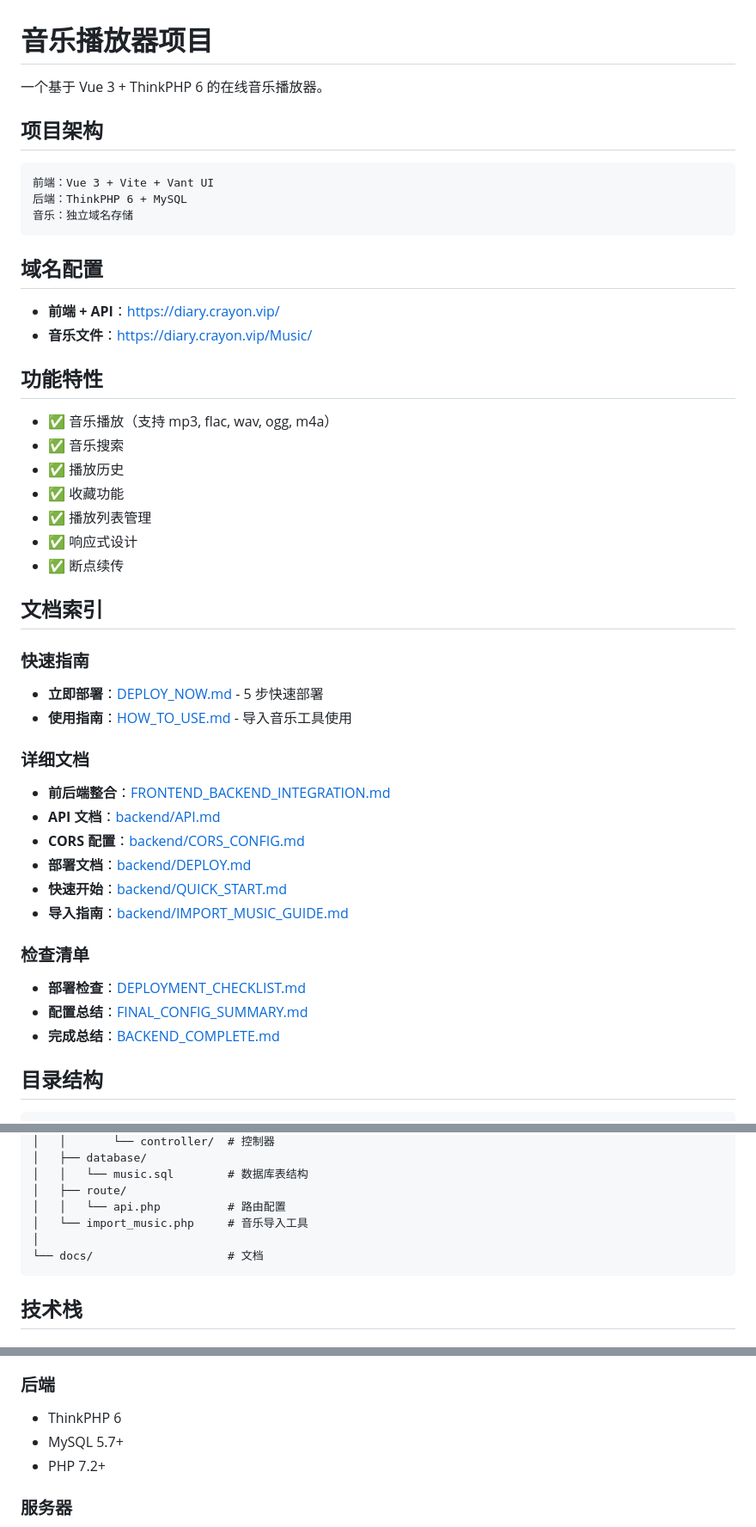
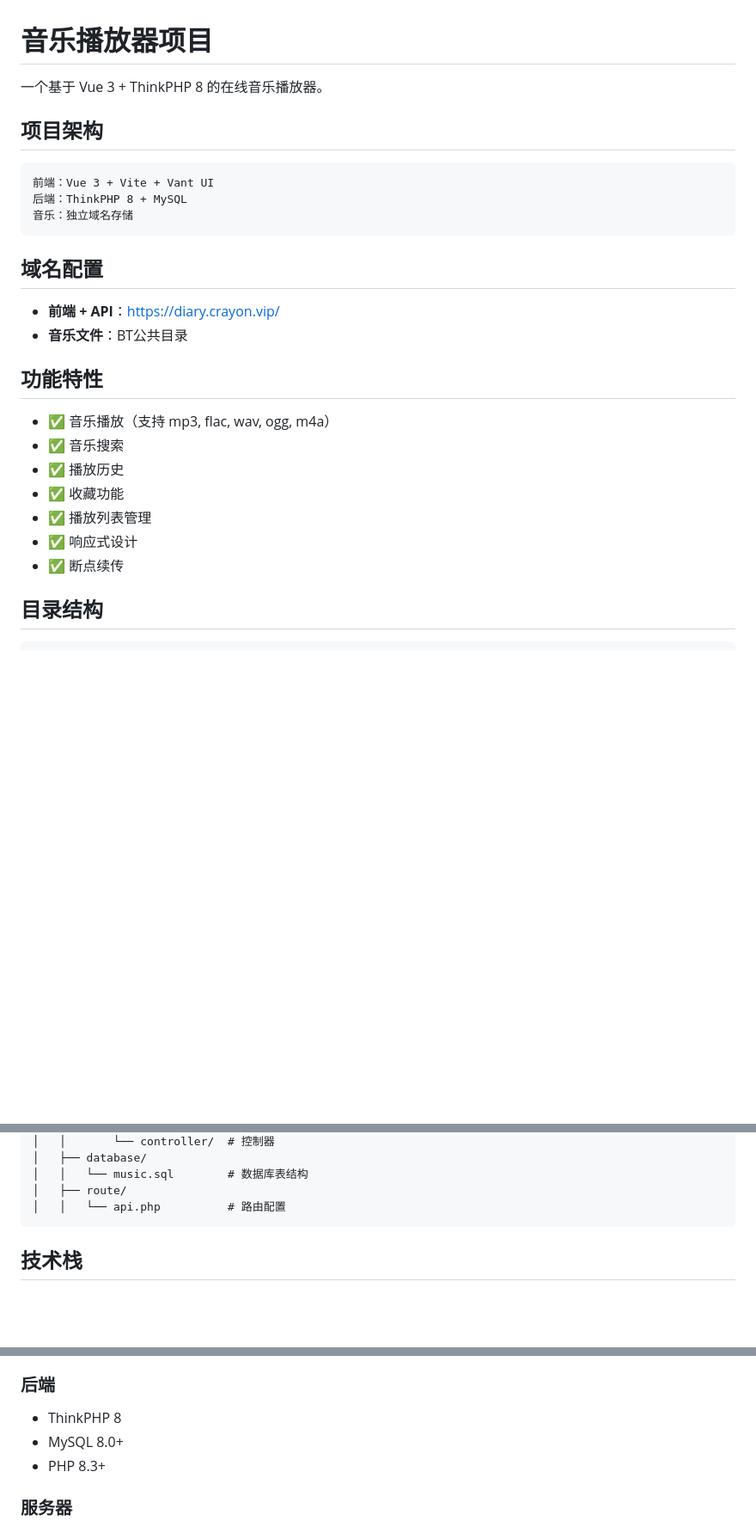
Before and after one commit to iJason-Liu/MusicPlayer-H5, a Markdown page: README.md, 3 parts joined by grey strips. Shown at 86% size. Rendered like a GitHub page; blank space fills up the shorter version.

Commit message:
更新MD文档

````diff
--- a/README.md
+++ b/README.md
@@ -1,19 +1,19 @@
 # 音乐播放器项目
 
-一个基于 Vue 3 + ThinkPHP 6 的在线音乐播放器。
+一个基于 Vue 3 + ThinkPHP 8 的在线音乐播放器。
 
 ## 项目架构
 
 ```
 前端：Vue 3 + Vite + Vant UI
-后端：ThinkPHP 6 + MySQL
+后端：ThinkPHP 8 + MySQL
 音乐：独立域名存储
 ```
 
 ## 域名配置
 
 - **前端 + API**：https://diary.crayon.vip/
-- **音乐文件**：https://diary.crayon.vip/Music/
+- **音乐文件**：BT公共目录
 
 ## 功能特性
 
@@ -24,25 +24,6 @@
 - ✅ 播放列表管理
 - ✅ 响应式设计
 - ✅ 断点续传
-
-## 文档索引
-
-### 快速指南
-- **立即部署**：[DEPLOY_NOW.md](DEPLOY_NOW.md) - 5 步快速部署
-- **使用指南**：[HOW_TO_USE.md](HOW_TO_USE.md) - 导入音乐工具使用
-
-### 详细文档
-- **前后端整合**：[FRONTEND_BACKEND_INTEGRATION.md](FRONTEND_BACKEND_INTEGRATION.md)
-- **API 文档**：[backend/API.md](backend/API.md)
-- **CORS 配置**：[backend/CORS_CONFIG.md](backend/CORS_CONFIG.md)
-- **部署文档**：[backend/DEPLOY.md](backend/DEPLOY.md)
-- **快速开始**：[backend/QUICK_START.md](backend/QUICK_START.md)
-- **导入指南**：[backend/IMPORT_MUSIC_GUIDE.md](backend/IMPORT_MUSIC_GUIDE.md)
-
-### 检查清单
-- **部署检查**：[DEPLOYMENT_CHECKLIST.md](DEPLOYMENT_CHECKLIST.md)
-- **配置总结**：[FINAL_CONFIG_SUMMARY.md](FINAL_CONFIG_SUMMARY.md)
-- **完成总结**：[BACKEND_COMPLETE.md](BACKEND_COMPLETE.md)
 
 ## 目录结构
 
@@ -66,9 +47,6 @@
 │   │   └── music.sql        # 数据库表结构
 │   ├── route/
 │   │   └── api.php          # 路由配置
-│   └── import_music.php     # 音乐导入工具
-│
-└── docs/                    # 文档
 ```
 
 ## 技术栈
@@ -82,9 +60,9 @@
 - Axios
 
 ### 后端
-- ThinkPHP 6
-- MySQL 5.7+
-- PHP 7.2+
+- ThinkPHP 8
+- MySQL 8.0+
+- PHP 8.3+
 
 ### 服务器
 - Nginx
````
Also changed, not shown: other parts of README.md (+5 -12 lines).
